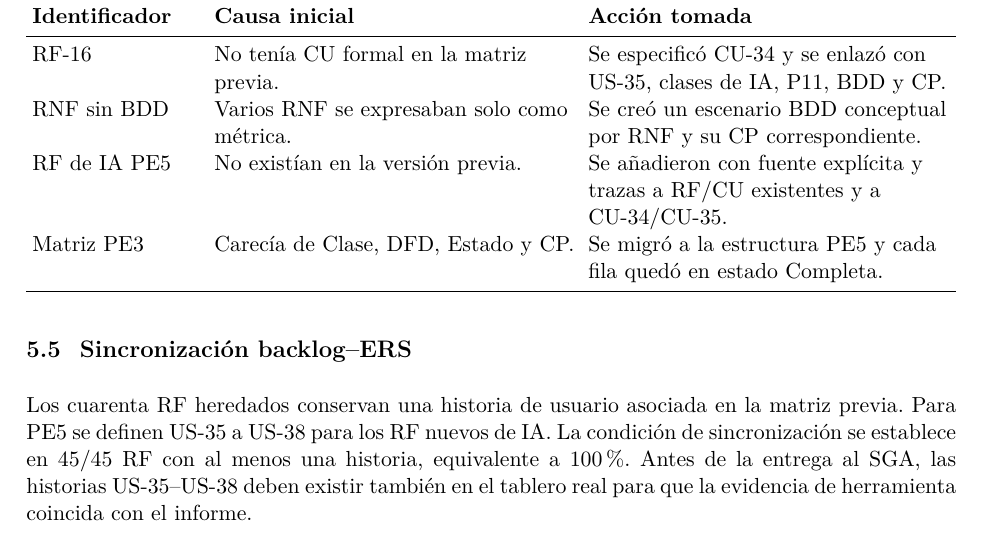
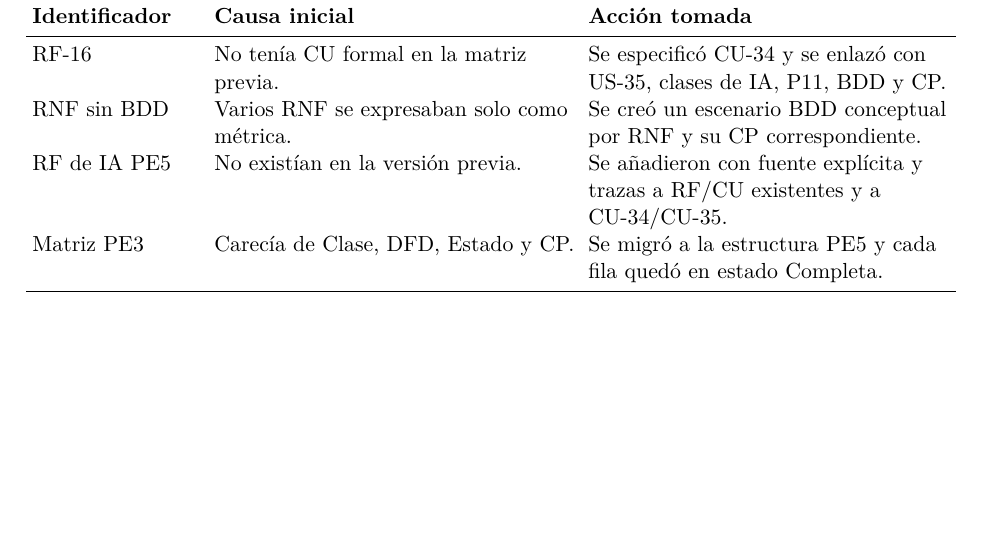
Before and after one commit to ptigasis-Alexander/MediCita_ISR401, a LaTeX document (PE5_U5_PFC_DIAZ_TIGASI_VERA/PE5_U5_PFC_Final_DIAZ_TIGASI_VERA.tex): part of page 17 of 30, cut so that both start at the same text, the shorter picture padded with empty space. Compiled offline with LuaLaTeX.

```diff
--- a/PE5_U5_PFC_DIAZ_TIGASI_VERA/PE5_U5_PFC_Final_DIAZ_TIGASI_VERA.tex
+++ b/PE5_U5_PFC_DIAZ_TIGASI_VERA/PE5_U5_PFC_Final_DIAZ_TIGASI_VERA.tex
@@ -233,8 +233,6 @@
 		RF de IA PE5&No existían en la versión previa.&Se añadieron con fuente explícita y trazas a RF/CU existentes y a CU-34/CU-35.\\
 		Matriz PE3&Carecía de Clase, DFD, Estado y CP.&Se migró a la estructura PE5 y cada fila quedó en estado Completa.\\\bottomrule\end{tabularx}\end{table}
 
-\subsection{Sincronización backlog--ERS}
-Los cuarenta RF heredados conservan una historia de usuario asociada en la matriz previa. Para PE5 se definen US-35 a US-38 para los RF nuevos de IA. La condición de sincronización se establece en 45/45 RF con al menos una historia, equivalente a 100 \%. Antes de la entrega al SGA, las historias US-35--US-38 deben existir también en el tablero real para que la evidencia de herramienta coincida con el informe.
 \clearpage
 
   SECCION 7
```
